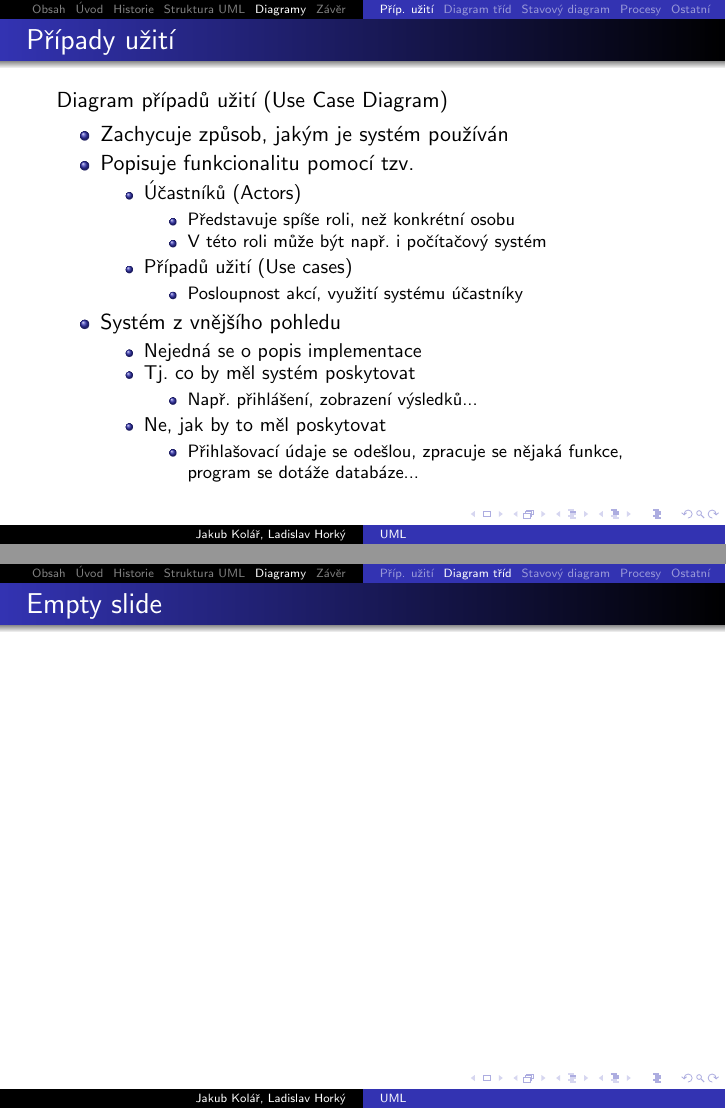
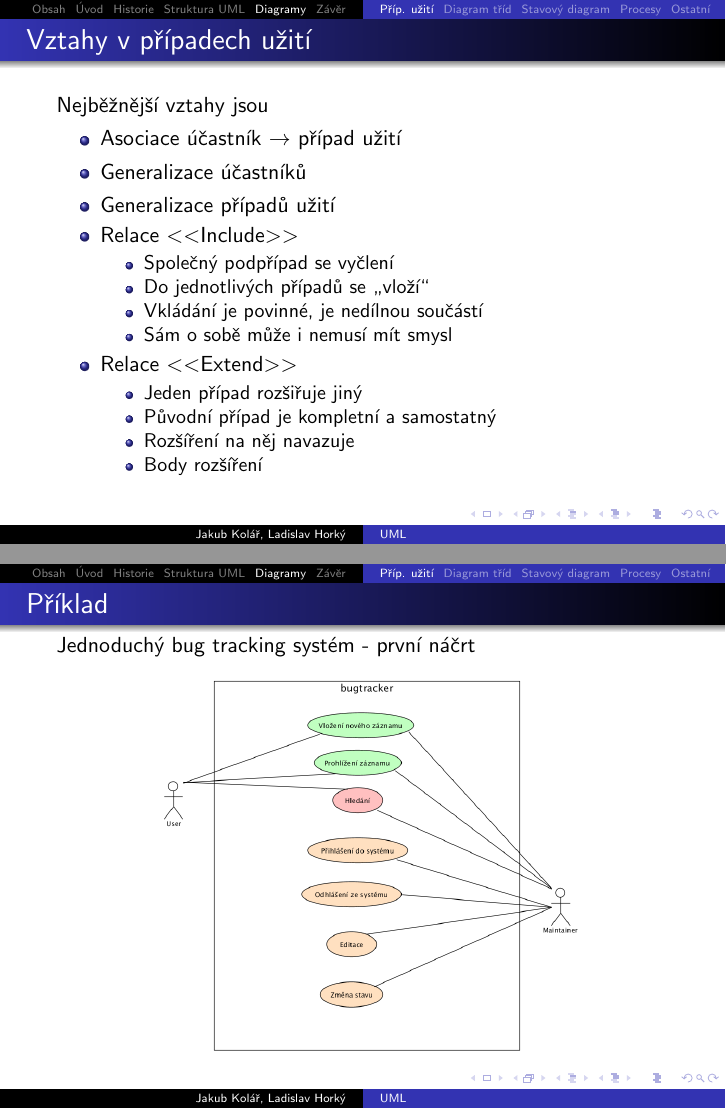
Before and after one commit to atmel/uml-prezentace, LaTeX slides (uml-prezentace.tex, which reads src/diagramy/01_UseCase.tex, src/diagramy/03_StateMachine.tex): pages 105 and 106 of 110 before the commit and pages 106 and 107 of 115 after it, joined at a grey line. Compiled offline with pdfLaTeX.

Commit message:
Případy užití a stavový diagram
- dokončeny use cases
- dokončen state machine diagram
- drobné opravy

```diff
--- a/src/diagramy/01_UseCase.tex
+++ b/src/diagramy/01_UseCase.tex
@@ -32,7 +32,7 @@ Diagram případů užití (Use Case Diagram)
 		\end{itemize}
 		\item Ne, jak by to měl poskytovat
 		\begin{itemize}
-			\item Přihlašovací údaje se odešlou, zpracuje se nějaká funkce,
+			\item Přihlašovací údaje se odešlou, zpracuje je nějaká funkce,
 			program se dotáže databáze...
 		\end{itemize}
 	\end{itemize}
@@ -42,3 +42,47 @@ Diagram případů užití (Use Case Diagram)
 \end{frame}
 
 %%%%%%%%%%%%%%%%%%%%%%%%%%%%%%%%%%%%%%%%%%%%%%%%%%%%%%%%%%%%%%%%%%%%%%%%
+%% Slide
+
+\begin{frame}{Vztahy v případech užití}
+
+Nejběžnější vztahy jsou
+
+\begin{itemize}
+	\item Asociace účastník $\to$ případ užití
+	\item Generalizace účastníků
+	\item Generalizace případů užití
+	\item Relace $<<$Include$>>$
+	\begin{itemize}
+		\item Společný podpřípad se vyčlení
+		\item Do jednotlivých případů se \uv{vloží}
+		\item Vkládání je povinné, je nedílnou součástí
+		\item Sám o sobě může i nemusí mít smysl
+	\end{itemize}
+	\item Relace $<<$Extend$>>$
+	\begin{itemize}
+		\item Jeden případ rozšiřuje jiný
+		\item Původní případ je kompletní a samostatný
+		\item Rozšíření na něj navazuje
+		\item Body rozšíření
+	\end{itemize}
+\end{itemize}
+
+\end{frame}
+
+%%%%%%%%%%%%%%%%%%%%%%%%%%%%%%%%%%%%%%%%%%%%%%%%%%%%%%%%%%%%%%%%%%%%%%%%
+%% Slide
+
+\begin{frame}{Příklad}
+Jednoduchý bug tracking systém - první náčrt
+\begin{figure}
+	\includegraphics[width=81mm]{img/diagramy/UseCase/bugtracker1.png}
+\end{figure}
+
+\end{frame}
+
+%%%%%%%%%%%%%%%%%%%%%%%%%%%%%%%%%%%%%%%%%%%%%%%%%%%%%%%%%%%%%%%%%%%%%%%%
+%% Slide
+
+\begin{frame}{Příklad}
+Jednoduchý bug tracking systém - generalizace účastníků
@@ -44,0 +99 @@ Diagram případů užití (Use Case Diagram)
+Jednoduchý bug tracking systém - finální verze
--- a/src/diagramy/03_StateMachine.tex
+++ b/src/diagramy/03_StateMachine.tex
@@ -5,10 +5,51 @@
 %%%%%%%%%%%%%%%%%%%%%%%%%%%%%%%%%%%%%%%%%%%%%%%%%%%%%%%%%%%%%%%%%%%%%%%%
 %% Slide
 
-\begin{frame}{Empty slide}
+\begin{frame}{Modelování stavů}
 
+Stavový diagram (State Machine Diagram)
 
+\begin{itemize}
+	\item Modeluje komplexní životní cyklus některých elementů
+	\item Popisuje stavy a přechody mezi stavy
+	\item Konečné stavové automaty
+	\item Stav (State)
+	\item Přechod (Transition)
+	\begin{itemize}
+		\item Spouštěč (Trigger)
+		%~ \begin{itemize}
+			%~ \item Nějaká událost
+			%~ \item Vyvolané někým
+			%~ \item Něčím (automaticky) - např. časová událost, událost
+			%~ změny, dokončení...
+		%~ \end{itemize}
+		\item Podmínka (Guard condition)
+		\item Akce (Action)
+	\end{itemize}
+\end{itemize}
+
+Co na diagramu najdeme
+
+\begin{itemize}
+	\item Počáteční stav
+	\item Koncový stav
+	\item Přechody (šipky)
+	\item Spouštěče a akce jako popisky
+	\item Další podmínky
+\end{itemize}
 
 \end{frame}
 
 %%%%%%%%%%%%%%%%%%%%%%%%%%%%%%%%%%%%%%%%%%%%%%%%%%%%%%%%%%%%%%%%%%%%%%%%
+%% Slide
+
+\begin{frame}{Příklad}
+Jednoduchý bug tracking systém - instance třídy Bug
+\begin{figure}
+	\includegraphics[width=75mm]{img/diagramy/StateMachine/bugtracker.png}
+\end{figure}
+
+\end{frame}
+
+
+%%%%%%%%%%%%%%%%%%%%%%%%%%%%%%%%%%%%%%%%%%%%%%%%%%%%%%%%%%%%%%%%%%%%%%%%
```
Also changed, not shown: src/diagramy/01_UseCase.tex (17 more changed lines).
